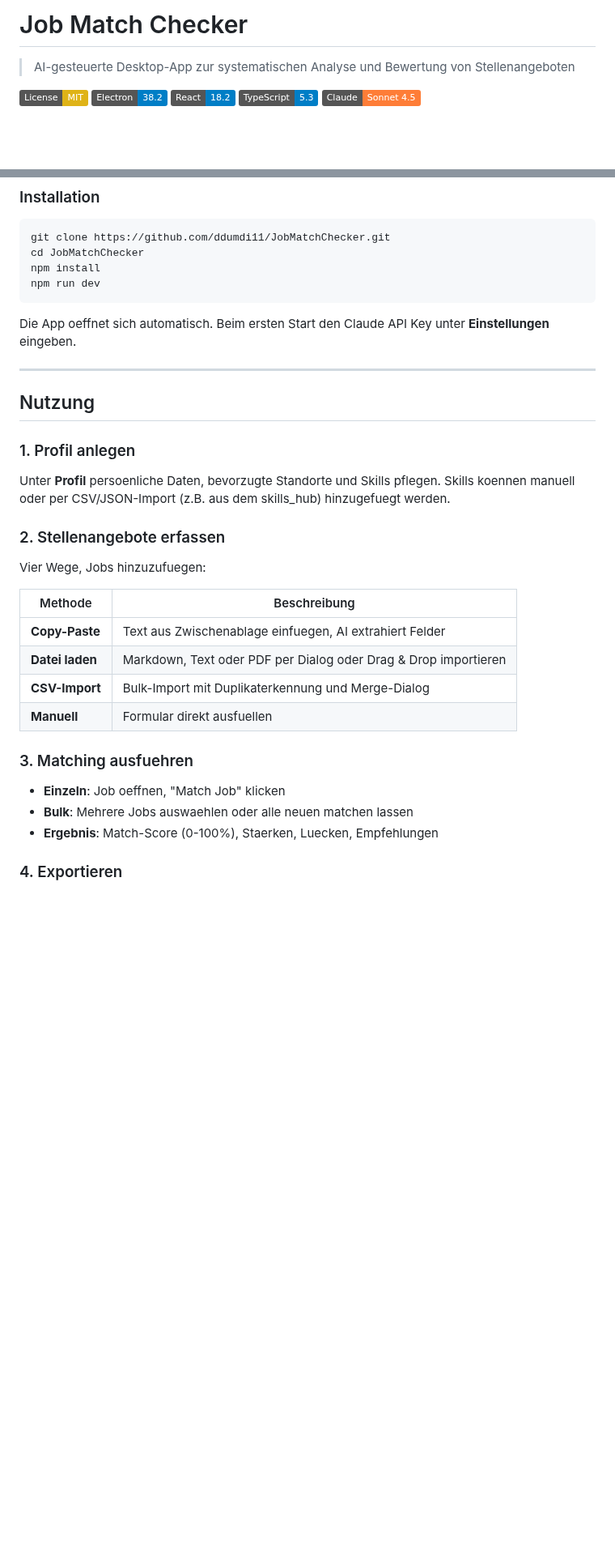
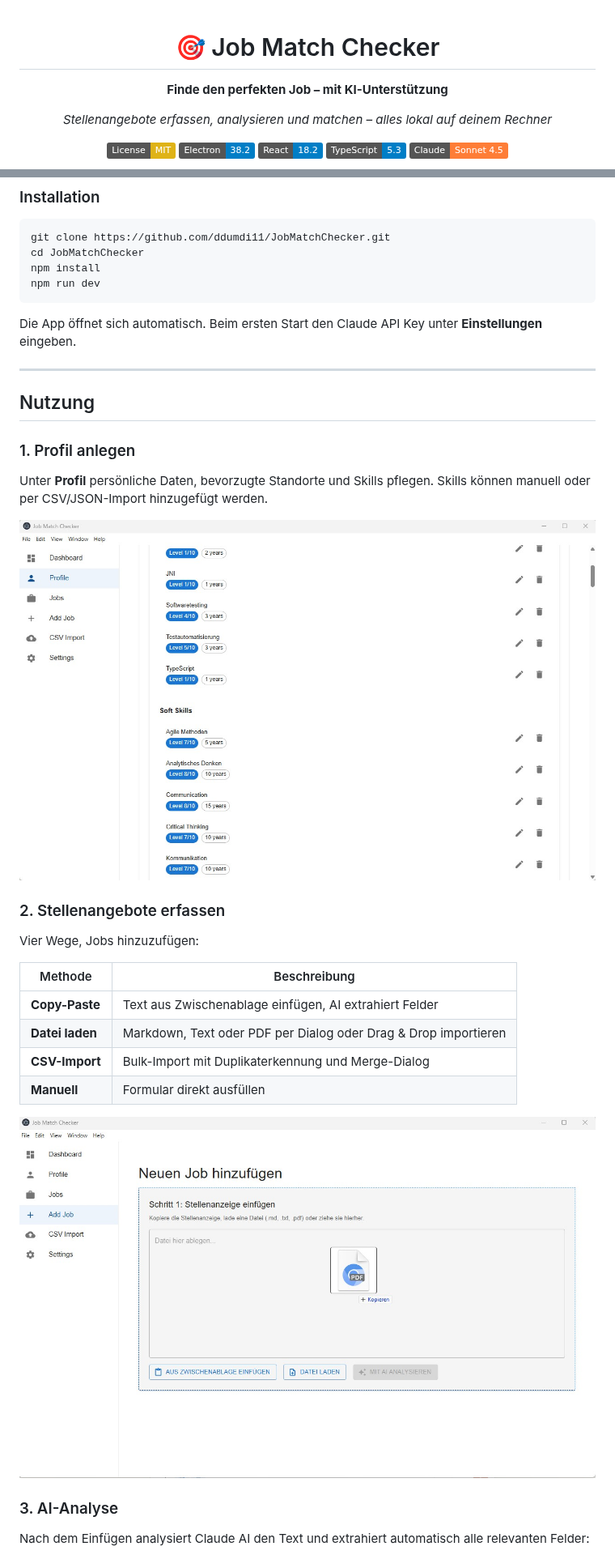
Before and after one commit to ddumdi11/JobMatchChecker, a Markdown page: README.md, 2 parts joined by grey strips. Shown at 81% size. GitHub-like rendering; pictures changed too: docs/assets/jobhinzufuegen.jpg (added), docs/assets/skills.jpg (added); badges without logos; blank space fills up the shorter version.

````diff
--- a/README.md
+++ b/README.md
@@ -1,6 +1,10 @@
-# Job Match Checker
+<div align="center">
 
-> AI-gesteuerte Desktop-App zur systematischen Analyse und Bewertung von Stellenangeboten
+# 🎯 Job Match Checker
+
+**Finde den perfekten Job – mit KI-Unterstützung**
+
+*Stellenangebote erfassen, analysieren und matchen – alles lokal auf deinem Rechner*
 
 [![License: MIT](https://img.shields.io/badge/License-MIT-yellow.svg)](https://opensource.org/licenses/MIT)
 [![Electron](https://img.shields.io/badge/Electron-38.2-blue.svg)](https://www.electronjs.org/)
@@ -44,7 +59,7 @@ npm install
 npm run dev
 ```
 
-Die App oeffnet sich automatisch. Beim ersten Start den Claude API Key unter **Einstellungen** eingeben.
+Die App öffnet sich automatisch. Beim ersten Start den Claude API Key unter **Einstellungen** eingeben.
 
 ---
 
@@ -52,24 +67,24 @@ Die App oeffnet sich automatisch. Beim ersten Start den Claude API Key unter **E
 
 ### 1. Profil anlegen
 
-Unter **Profil** persoenliche Daten, bevorzugte Standorte und Skills pflegen. Skills koennen manuell oder per CSV/JSON-Import (z.B. aus dem skills_hub) hinzugefuegt werden.
+Unter **Profil** persönliche Daten, bevorzugte Standorte und Skills pflegen. Skills können manuell oder per CSV/JSON-Import hinzugefügt werden.
+
+![Skills-Verwaltung](docs/assets/skills.jpg)
 
 ### 2. Stellenangebote erfassen
 
-Vier Wege, Jobs hinzuzufuegen:
+Vier Wege, Jobs hinzuzufügen:
 
 | Methode | Beschreibung |
 |---------|-------------|
-| **Copy-Paste** | Text aus Zwischenablage einfuegen, AI extrahiert Felder |
+| **Copy-Paste** | Text aus Zwischenablage einfügen, AI extrahiert Felder |
 | **Datei laden** | Markdown, Text oder PDF per Dialog oder Drag & Drop importieren |
 | **CSV-Import** | Bulk-Import mit Duplikaterkennung und Merge-Dialog |
-| **Manuell** | Formular direkt ausfuellen |
+| **Manuell** | Formular direkt ausfüllen |
 
-### 3. Matching ausfuehren
+![Job hinzufügen – Drag & Drop](docs/assets/jobhinzufuegen.jpg)
 
-- **Einzeln**: Job oeffnen, "Match Job" klicken
-- **Bulk**: Mehrere Jobs auswaehlen oder alle neuen matchen lassen
-- **Ergebnis**: Match-Score (0-100%), Staerken, Luecken, Empfehlungen
+### 3. AI-Analyse
 
-### 4. Exportieren
+Nach dem Einfügen analysiert Claude AI den Text und extrahiert automatisch alle relevanten Felder:
 
````
Also changed, not shown: other parts of README.md (+66 -41 lines), docs/assets/jobhinzufuegen_ai_analyse.jpg (added), docs/assets/jobuebersicht.jpg (added).
